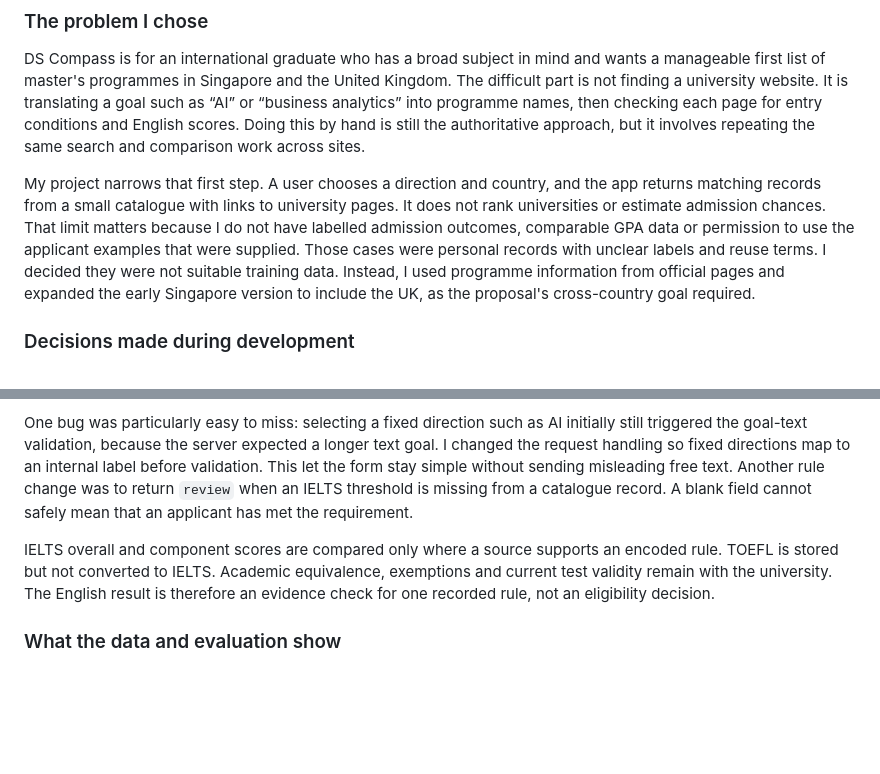
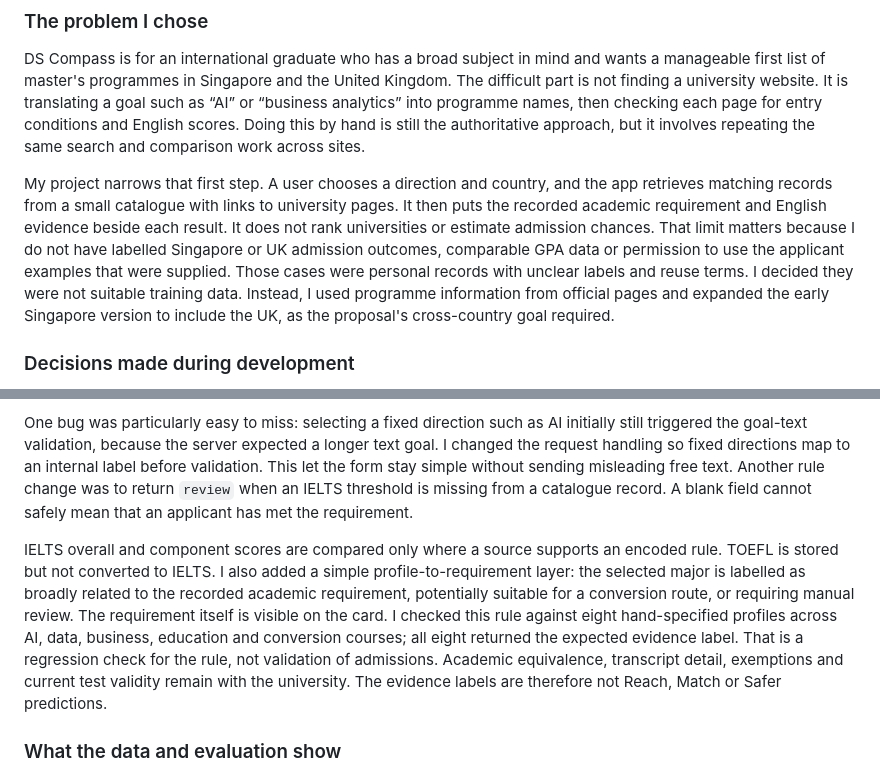
Before and after one commit to niuduoer001-eng/pe6201-ds-compass, a Markdown page: submission/01_Business_and_Technical_Tradeoff_Analysis.md, 2 parts joined by grey strips. Drawn GitHub-style; blank space fills up the shorter version.

Commit message:
Add source-grounded academic evidence matching

```diff
--- a/submission/01_Business_and_Technical_Tradeoff_Analysis.md
+++ b/submission/01_Business_and_Technical_Tradeoff_Analysis.md
@@ -6,7 +6,7 @@
 
 DS Compass is for an international graduate who has a broad subject in mind and wants a manageable first list of master's programmes in Singapore and the United Kingdom. The difficult part is not finding a university website. It is translating a goal such as “AI” or “business analytics” into programme names, then checking each page for entry conditions and English scores. Doing this by hand is still the authoritative approach, but it involves repeating the same search and comparison work across sites.
 
-My project narrows that first step. A user chooses a direction and country, and the app returns matching records from a small catalogue with links to university pages. It does not rank universities or estimate admission chances. That limit matters because I do not have labelled admission outcomes, comparable GPA data or permission to use the applicant examples that were supplied. Those cases were personal records with unclear labels and reuse terms. I decided they were not suitable training data. Instead, I used programme information from official pages and expanded the early Singapore version to include the UK, as the proposal's cross-country goal required.
+My project narrows that first step. A user chooses a direction and country, and the app retrieves matching records from a small catalogue with links to university pages. It then puts the recorded academic requirement and English evidence beside each result. It does not rank universities or estimate admission chances. That limit matters because I do not have labelled Singapore or UK admission outcomes, comparable GPA data or permission to use the applicant examples that were supplied. Those cases were personal records with unclear labels and reuse terms. I decided they were not suitable training data. Instead, I used programme information from official pages and expanded the early Singapore version to include the UK, as the proposal's cross-country goal required.
 
 ### Decisions made during development
 
@@ -16,7 +16,7 @@ The first form also changed after review. The institution list was too short and
 
 One bug was particularly easy to miss: selecting a fixed direction such as AI initially still triggered the goal-text validation, because the server expected a longer text goal. I changed the request handling so fixed directions map to an internal label before validation. This let the form stay simple without sending misleading free text. Another rule change was to return `review` when an IELTS threshold is missing from a catalogue record. A blank field cannot safely mean that an applicant has met the requirement.
 
-IELTS overall and component scores are compared only where a source supports an encoded rule. TOEFL is stored but not converted to IELTS. Academic equivalence, exemptions and current test validity remain with the university. The English result is therefore an evidence check for one recorded rule, not an eligibility decision.
+IELTS overall and component scores are compared only where a source supports an encoded rule. TOEFL is stored but not converted to IELTS. I also added a simple profile-to-requirement layer: the selected major is labelled as broadly related to the recorded academic requirement, potentially suitable for a conversion route, or requiring manual review. The requirement itself is visible on the card. I checked this rule against eight hand-specified profiles across AI, data, business, education and conversion courses; all eight returned the expected evidence label. That is a regression check for the rule, not validation of admissions. Academic equivalence, transcript detail, exemptions and current test validity remain with the university. The evidence labels are therefore not Reach, Match or Safer predictions.
 
 ### What the data and evaluation show
 
```
